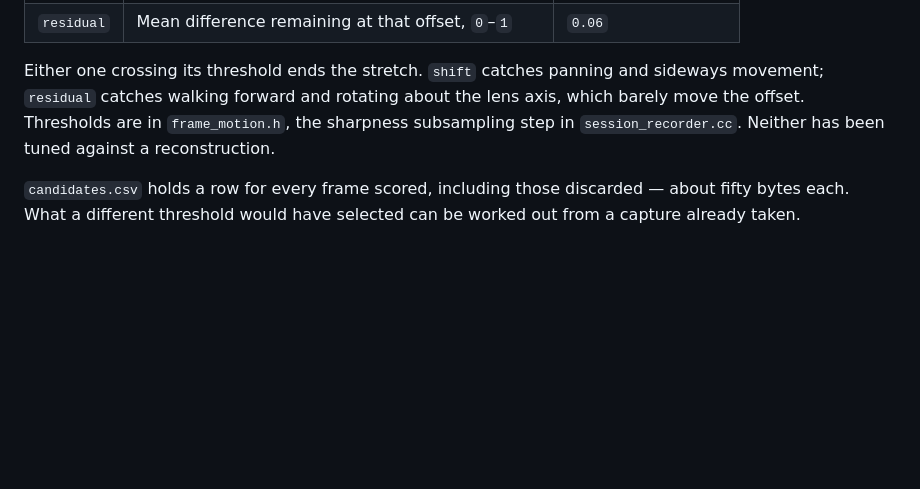
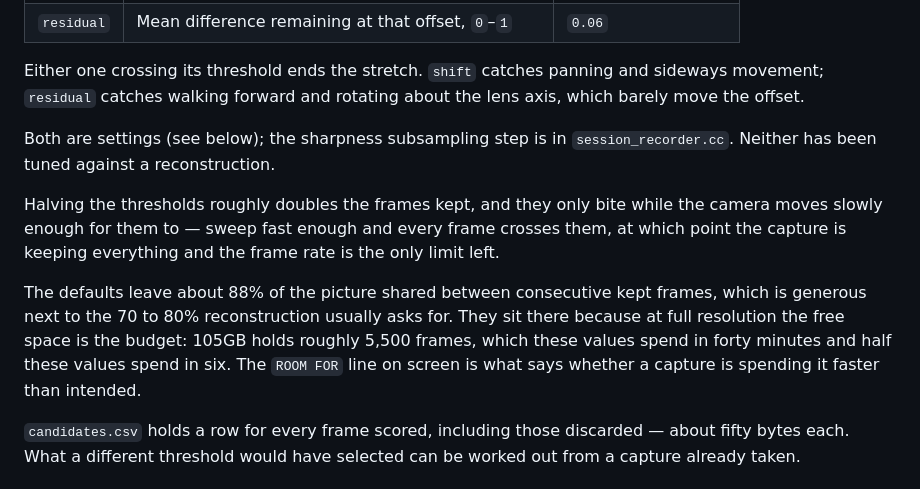
Before and after one commit to 07LEE/mobile-sensor-logger, a Markdown page: README.md, the part around the change. Drawn GitHub-style; blank space fills up the shorter version.

Commit message:
docs: say what the selection thresholds cost
The frame budget is what actually sets them: the defaults spend it in forty minutes, half the value in six.

AI-Assisted: Claude Code

```diff
--- a/README.md
+++ b/README.md
@@ -117,9 +117,22 @@ frame kept:
 
 Either one crossing its threshold ends the stretch. `shift` catches panning and
 sideways movement; `residual` catches walking forward and rotating about the lens
-axis, which barely move the offset. Thresholds are in `frame_motion.h`, the
-sharpness subsampling step in `session_recorder.cc`. Neither has been tuned
-against a reconstruction.
+axis, which barely move the offset.
+
+Both are settings (see below); the sharpness subsampling step is in
+`session_recorder.cc`. Neither has been tuned against a reconstruction.
+
+Halving the thresholds roughly doubles the frames kept, and they only bite while
+the camera moves slowly enough for them to — sweep fast enough and every frame
+crosses them, at which point the capture is keeping everything and the frame rate
+is the only limit left.
+
+The defaults leave about 88% of the picture shared between consecutive kept
+frames, which is generous next to the 70 to 80% reconstruction usually asks for.
+They sit there because at full resolution the free space is the budget: 105GB
+holds roughly 5,500 frames, which these values spend in forty minutes and half
+these values spend in six. The `ROOM FOR` line on screen is what says whether a
+capture is spending it faster than intended.
 
 `candidates.csv` holds a row for every frame scored, including those discarded —
 about fifty bytes each. What a different threshold would have selected can be
```
